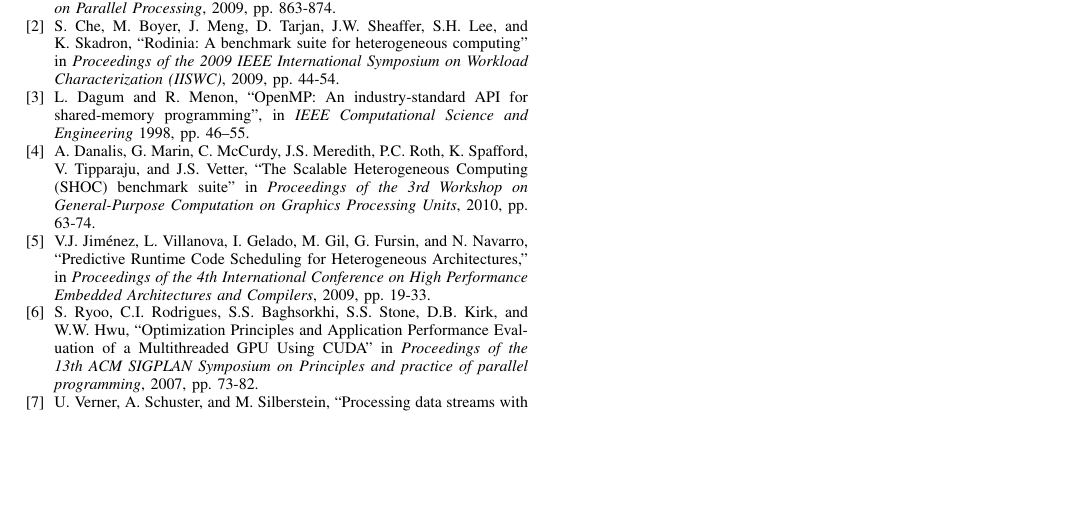
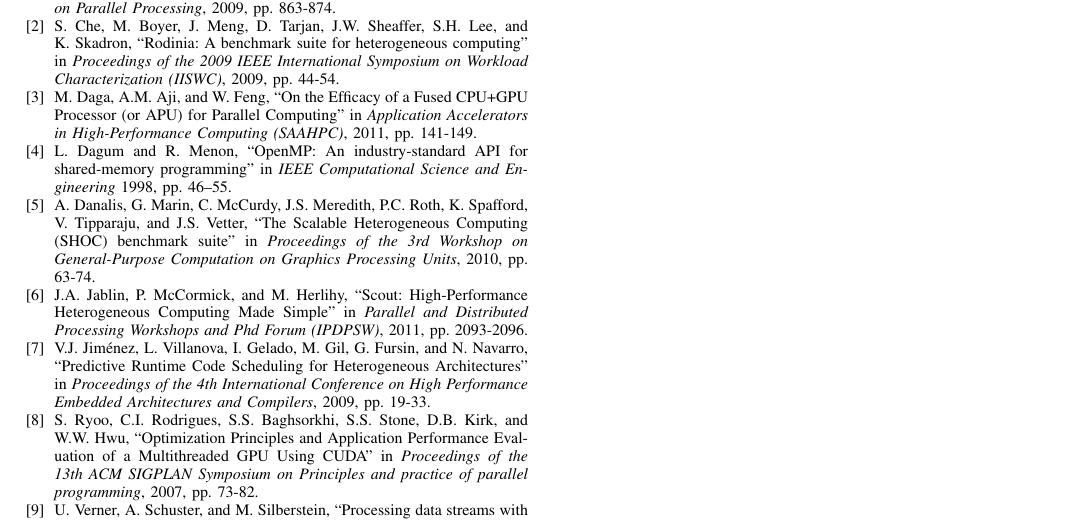
Before and after one commit to knmorgan/load-balancer, a LaTeX paper (paper/paper.tex): part of page 3 of 3, cut so that both start at the same text, the shorter picture padded with empty space. Compiled offline with pdfLaTeX.

Commit message:
Added a few more references.

```diff
--- a/paper/paper.tex
+++ b/paper/paper.tex
@@ -313,9 +313,14 @@
 ``Rodinia: A benchmark suite for heterogeneous computing'' in
 \emph{Proceedings of the 2009 IEEE International Symposium on Workload Characterization (IISWC)}, 2009, pp. 44-54.
 
+\bibitem{Daga2011}
+M.~Daga, A.M.~Aji, and W.~Feng,
+``On the Efficacy of a Fused CPU+GPU Processor (or APU) for Parallel Computing'' in
+\emph{Application Accelerators in High-Performance Computing (SAAHPC)}, 2011, pp. 141-149.
+
 \bibitem{Dagum1998}
 L.~Dagum and R.~Menon,
-``OpenMP: An industry-standard API for shared-memory programming'', in
+``OpenMP: An industry-standard API for shared-memory programming'' in
 \emph{IEEE Computational Science and Engineering} 1998, pp. 46–55.
 
 \bibitem{Danalis2010}
@@ -323,9 +328,14 @@
 ``The Scalable Heterogeneous Computing (SHOC) benchmark suite'' in
 \emph{Proceedings of the 3rd Workshop on General-Purpose Computation on Graphics Processing Units}, 2010, pp. 63-74.
 
+\bibitem{Jablin2011}
+J.A.~Jablin, P.~McCormick, and M.~Herlihy,
+``Scout: High-Performance Heterogeneous Computing Made Simple'' in
+\emph{Parallel and Distributed Processing Workshops and Phd Forum (IPDPSW)}, 2011, pp. 2093-2096.
+
 \bibitem{Jimenez2009}
 V.J.~Jiménez, L.~Villanova, I.~Gelado, M.~Gil, G.~Fursin, and N.~Navarro,
-``Predictive Runtime Code Scheduling for Heterogeneous Architectures,'' in
+``Predictive Runtime Code Scheduling for Heterogeneous Architectures'' in
 \emph{Proceedings of the 4th International Conference on High Performance Embedded Architectures and Compilers}, 2009, pp. 19-33.
 
 \bibitem{Ryoo2007}
```
Also changed, not shown: paper/paper.pdf.
